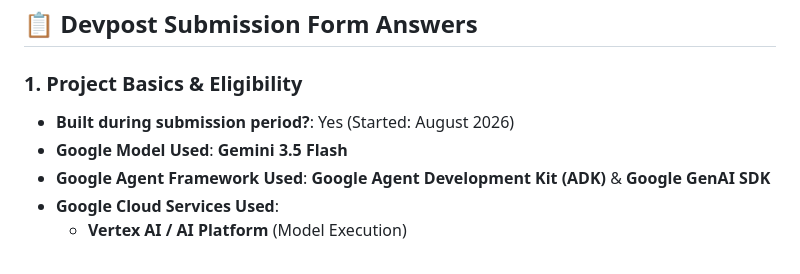
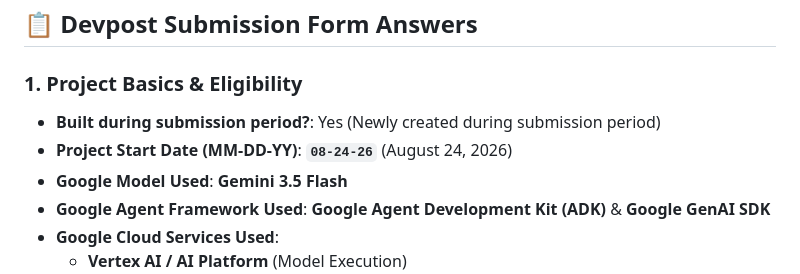
Before and after one commit to sechan9999/splunk_hec, a Markdown page: SUBMISSION_CHECKLIST.md, the part around the change. GitHub-like rendering.

Commit message:
docs: update project start date to 08-24-26 (MM-DD-YY)

```diff
--- a/SUBMISSION_CHECKLIST.md
+++ b/SUBMISSION_CHECKLIST.md
@@ -3,7 +3,8 @@
 ## 📋 Devpost Submission Form Answers
 
 ### 1. Project Basics & Eligibility
-- **Built during submission period?**: Yes (Started: August 2026)
+- **Built during submission period?**: Yes (Newly created during submission period)
+- **Project Start Date (MM-DD-YY)**: **`08-24-26`** (August 24, 2026)
 - **Google Model Used**: **Gemini 3.5 Flash**
 - **Google Agent Framework Used**: **Google Agent Development Kit (ADK)** & **Google GenAI SDK**
 - **Google Cloud Services Used**:
```
